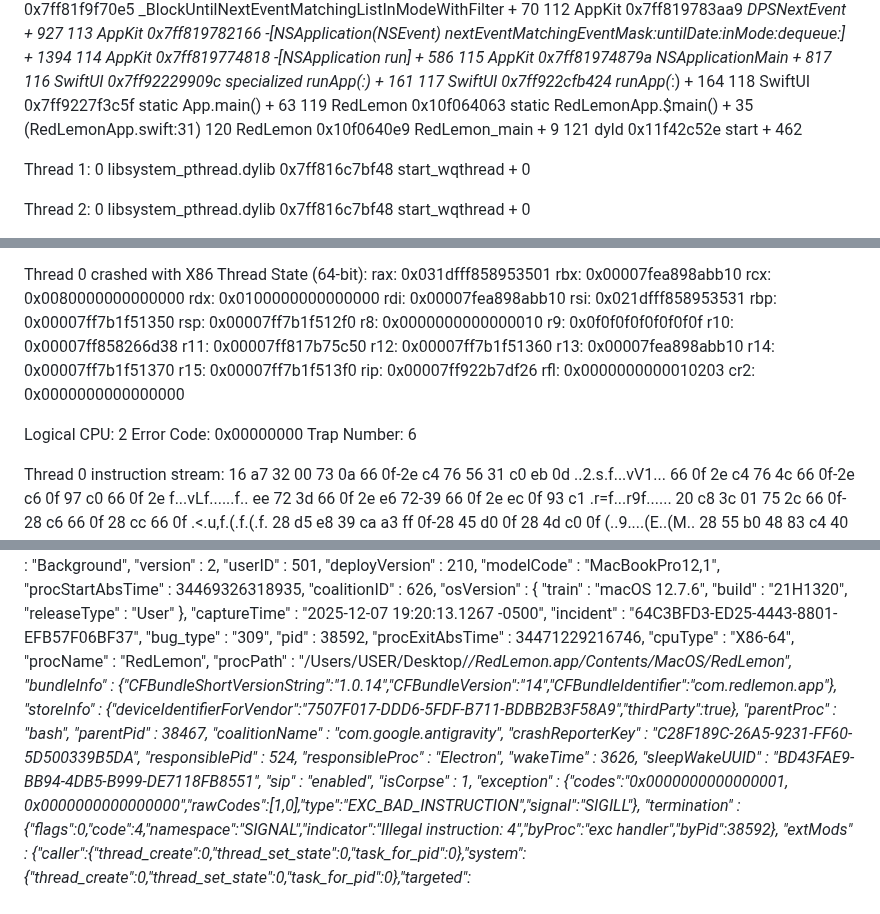
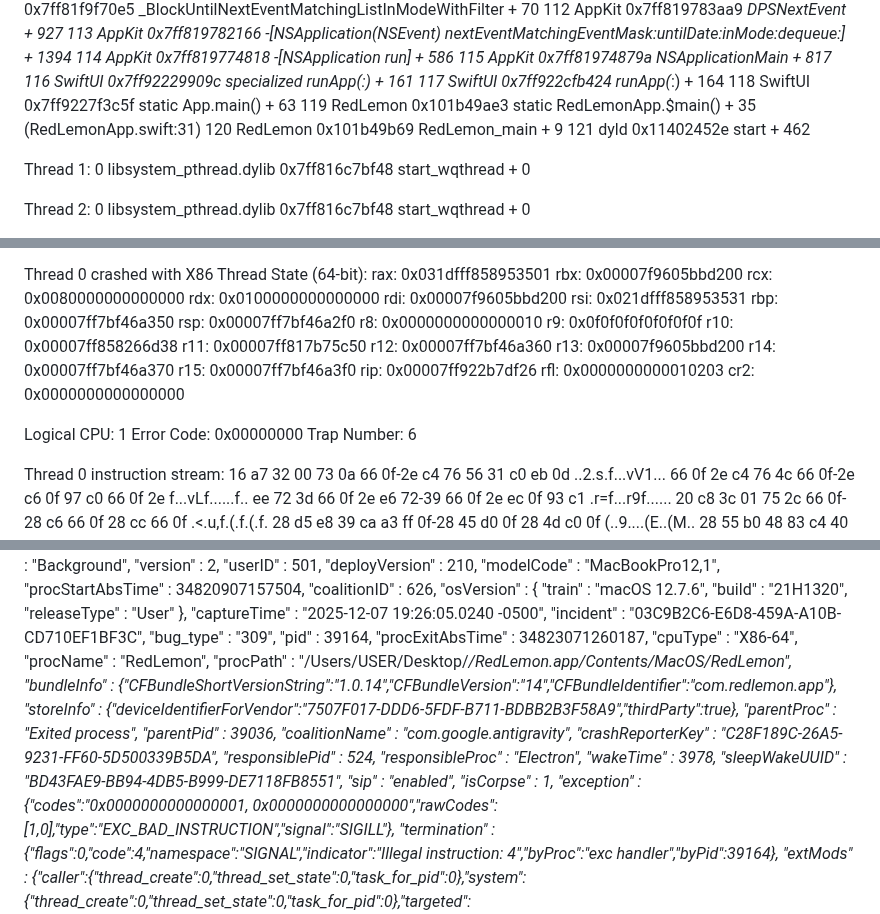
Before and after one commit to redlemon1272/RedLemon, a Markdown page: crashreport.md, 3 parts joined by grey strips. Drawn GitHub-style.

```diff
--- a/crashreport.md
+++ b/crashreport.md
@@ -152,9 +152,9 @@ Thread 0 Crashed::  Dispatch queue: com.apple.main-thread
 116 SwiftUI                       	    0x7ff92229909c specialized runApp(_:) + 161
 117 SwiftUI                       	    0x7ff922cfb424 runApp<A>(_:) + 164
 118 SwiftUI                       	    0x7ff9227f3c5f static App.main() + 63
-119 RedLemon                      	       0x10f064063 static RedLemonApp.$main() + 35 (RedLemonApp.swift:31)
-120 RedLemon                      	       0x10f0640e9 RedLemon_main + 9
-121 dyld                          	       0x11f42c52e start + 462
+119 RedLemon                      	       0x101b49ae3 static RedLemonApp.$main() + 35 (RedLemonApp.swift:31)
+120 RedLemon                      	       0x101b49b69 RedLemon_main + 9
+121 dyld                          	       0x11402452e start + 462
 
 Thread 1:
 0   libsystem_pthread.dylib       	    0x7ff816c7bf48 start_wqthread + 0
@@ -354,13 +354,13 @@ Thread 15:: TP-#3
 
 
 Thread 0 crashed with X86 Thread State (64-bit):
-  rax: 0x031dfff858953501  rbx: 0x00007fea898abb10  rcx: 0x0080000000000000  rdx: 0x0100000000000000
-  rdi: 0x00007fea898abb10  rsi: 0x021dfff858953531  rbp: 0x00007ff7b1f51350  rsp: 0x00007ff7b1f512f0
+  rax: 0x031dfff858953501  rbx: 0x00007f9605bbd200  rcx: 0x0080000000000000  rdx: 0x0100000000000000
+  rdi: 0x00007f9605bbd200  rsi: 0x021dfff858953531  rbp: 0x00007ff7bf46a350  rsp: 0x00007ff7bf46a2f0
    r8: 0x0000000000000010   r9: 0x0f0f0f0f0f0f0f0f  r10: 0x00007ff858266d38  r11: 0x00007ff817b75c50
-  r12: 0x00007ff7b1f51360  r13: 0x00007fea898abb10  r14: 0x00007ff7b1f51370  r15: 0x00007ff7b1f513f0
+  r12: 0x00007ff7bf46a360  r13: 0x00007f9605bbd200  r14: 0x00007ff7bf46a370  r15: 0x00007ff7bf46a3f0
   rip: 0x00007ff922b7df26  rfl: 0x0000000000010203  cr2: 0x0000000000000000
 
-Logical CPU:     2
+Logical CPU:     1
 Error Code:      0x00000000
 Trap Number:     6
 
@@ -464,34 +464,34 @@ Full Report
   "userID" : 501,
   "deployVersion" : 210,
   "modelCode" : "MacBookPro12,1",
-  "procStartAbsTime" : 34469326318935,
+  "procStartAbsTime" : 34820907157504,
   "coalitionID" : 626,
   "osVersion" : {
     "train" : "macOS 12.7.6",
     "build" : "21H1320",
     "releaseType" : "User"
   },
-  "captureTime" : "2025-12-07 19:20:13.1267 -0500",
-  "incident" : "64C3BFD3-ED25-4443-8801-EFB57F06BF37",
+  "captureTime" : "2025-12-07 19:26:05.0240 -0500",
+  "incident" : "03C9B2C6-E6D8-459A-A10B-CD710EF1BF3C",
   "bug_type" : "309",
-  "pid" : 38592,
-  "procExitAbsTime" : 34471229216746,
+  "pid" : 39164,
+  "procExitAbsTime" : 34823071260187,
   "cpuType" : "X86-64",
   "procName" : "RedLemon",
   "procPath" : "\/Users\/USER\/Desktop\/*\/RedLemon.app\/Contents\/MacOS\/RedLemon",
   "bundleInfo" : {"CFBundleShortVersionString":"1.0.14","CFBundleVersion":"14","CFBundleIdentifier":"com.redlemon.app"},
   "storeInfo" : {"deviceIdentifierForVendor":"7507F017-DDD6-5FDF-B711-BDBB2B3F58A9","thirdParty":true},
-  "parentProc" : "bash",
-  "parentPid" : 38467,
+  "parentProc" : "Exited process",
+  "parentPid" : 39036,
   "coalitionName" : "com.google.antigravity",
   "crashReporterKey" : "C28F189C-26A5-9231-FF60-5D500339B5DA",
   "responsiblePid" : 524,
   "responsibleProc" : "Electron",
-  "wakeTime" : 3626,
+  "wakeTime" : 3978,
   "sleepWakeUUID" : "BD43FAE9-BB94-4DB5-B999-DE7118FB8551",
   "sip" : "enabled",
   "isCorpse" : 1,
   "exception" : {"codes":"0x0000000000000001, 0x0000000000000000","rawCodes":[1,0],"type":"EXC_BAD_INSTRUCTION","signal":"SIGILL"},
-  "termination" : {"flags":0,"code":4,"namespace":"SIGNAL","indicator":"Illegal instruction: 4","byProc":"exc handler","byPid":38592},
+  "termination" : {"flags":0,"code":4,"namespace":"SIGNAL","indicator":"Illegal instruction: 4","byProc":"exc handler","byPid":39164},
   "extMods" : {"caller":{"thread_create":0,"thread_set_state":0,"task_for_pid":0},"system":{"thread_create":0,"thread_set_state":0,"task_for_pid":0},"targeted":{"thread_create":0,"thread_set_state":0,"task_for_pid":0},"warnings":0},
   "faultingThread" : 0,
```
Also changed, not shown: other parts of crashreport.md (+127 -127 lines).
